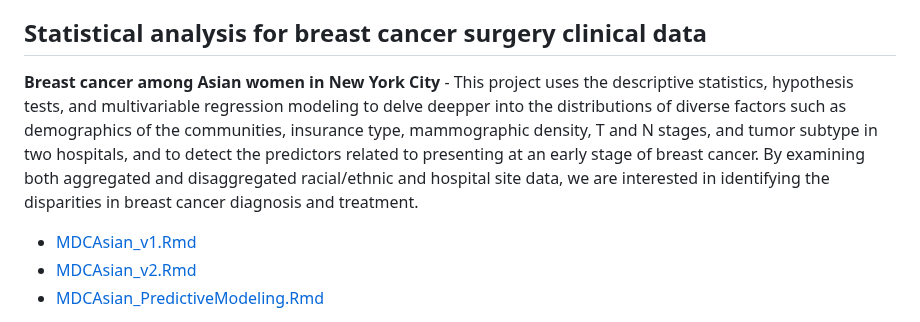
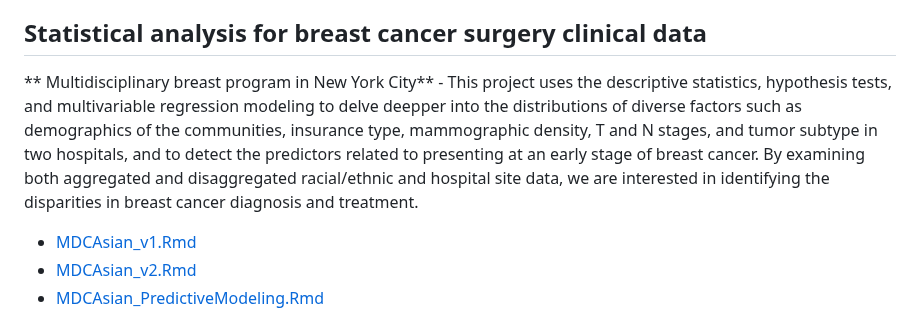
Before and after one commit to SciComp8/Project_Portfolio, a Markdown page: README.md, the part around the change. Rendered like a GitHub page.

```diff
--- a/README.md
+++ b/README.md
@@ -11,7 +11,7 @@ This is a compiled list of my programming work affiliated with collaborative and
 * [Lipidomics and transcriptomics analysis](#Lipidomics-and-transcriptomics-analysis)
 
 ## **Statistical analysis for breast cancer surgery clinical data**
-**Breast cancer among Asian women in New York City** - This project uses the descriptive statistics, hypothesis tests, and multivariable regression modeling to delve deepper into the distributions of diverse factors such as demographics of the communities, insurance type, mammographic density, T and N stages, and tumor subtype in two hospitals, and to detect the predictors related to presenting at an early stage of breast cancer. By examining both aggregated and disaggregated racial/ethnic and hospital site data, we are interested in identifying the disparities in breast cancer diagnosis and treatment.
+** Multidisciplinary breast program in New York City** - This project uses the descriptive statistics, hypothesis tests, and multivariable regression modeling to delve deepper into the distributions of diverse factors such as demographics of the communities, insurance type, mammographic density, T and N stages, and tumor subtype in two hospitals, and to detect the predictors related to presenting at an early stage of breast cancer. By examining both aggregated and disaggregated racial/ethnic and hospital site data, we are interested in identifying the disparities in breast cancer diagnosis and treatment.
 - [MDCAsian_v1.Rmd](MDCAsian/MDCAsian_v1.Rmd)
 - [MDCAsian_v2.Rmd](MDCAsian/MDCAsian_v2.Rmd)
 - [MDCAsian_PredictiveModeling.Rmd](MDCAsian/MDCAsian_PredictiveModeling.Rmd)
```
